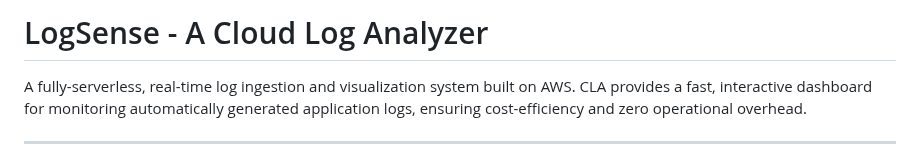
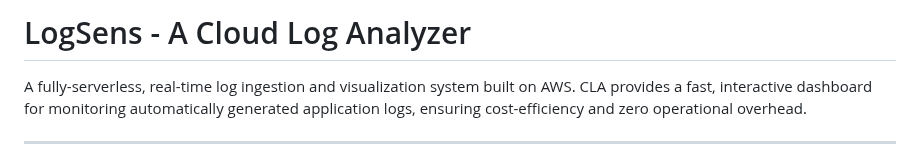
Before and after one commit to Nstl19/cloud-log-analyzer, a Markdown page: README.md, the part around the change. Rendered like a GitHub page.

```diff
--- a/README.md
+++ b/README.md
@@ -1,4 +1,4 @@
-# LogSense - A Cloud Log Analyzer
+# LogSens - A Cloud Log Analyzer
 
 A fully-serverless, real-time log ingestion and visualization system built on AWS. CLA provides a fast, interactive dashboard for monitoring automatically generated application logs, ensuring cost-efficiency and zero operational overhead.
 
```
